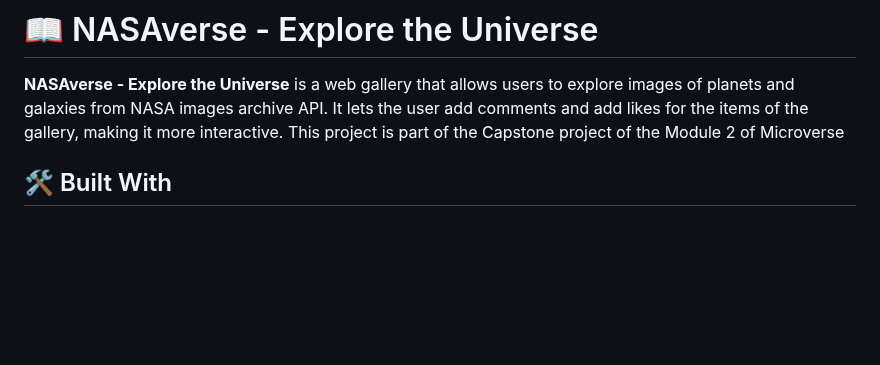
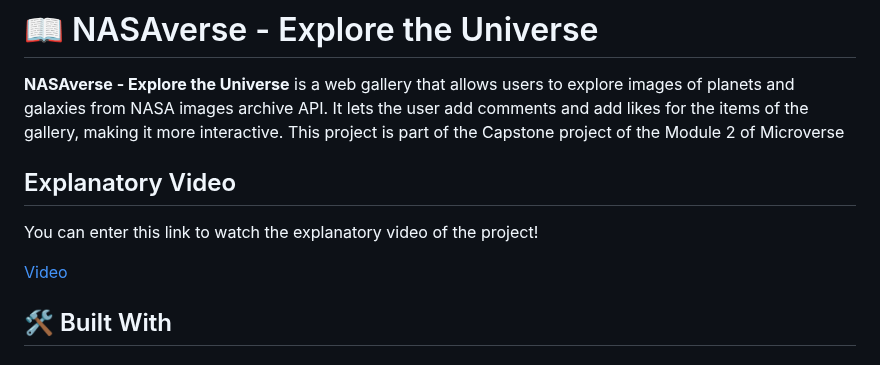
Before and after one commit to jaimevillegas/Module-2-Capstone-Project, a Markdown page: README.md, the part around the change. Drawn GitHub-style; blank space fills up the shorter version.

Commit message:
Update README.md - Add explanatory video

```diff
--- a/README.md
+++ b/README.md
@@ -26,6 +26,12 @@
 
 **NASAverse - Explore the Universe** is a web gallery that allows users to explore images of planets and galaxies from NASA images archive API. It lets the user
 add comments and add likes for the items of the gallery, making it more interactive. This project is part of the Capstone project of the Module 2 of Microverse
+
+## Explanatory Video
+
+You can enter this link to watch the explanatory video of the project!
+
+[Video](https://drive.google.com/file/d/1NOYyx1xunIDejqXCB2aeo93kz5cSYsqM/view?usp=sharing)
 
 ## 🛠 Built With <a name="built-with"></a>
 
```
